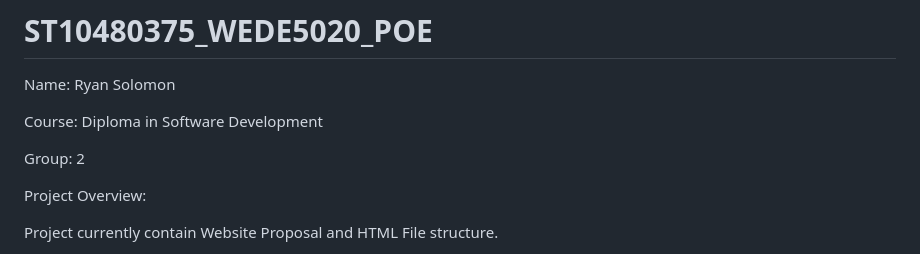
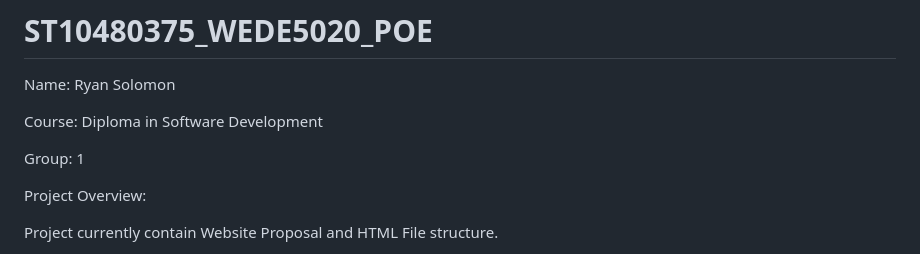
Before and after one commit to RyanSolo125/ST10480375_WEDE5020_POE, a Markdown page: README.md, the part around the change. Drawn GitHub-style.

```diff
--- a/README.md
+++ b/README.md
@@ -3,7 +3,7 @@ Name: Ryan Solomon
 
 Course: Diploma in Software Development
 
-Group: 2
+Group: 1
 
 
 Project Overview:
```
